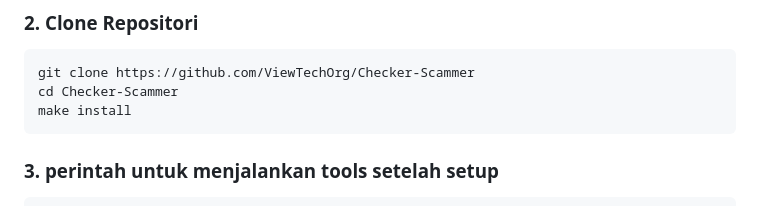
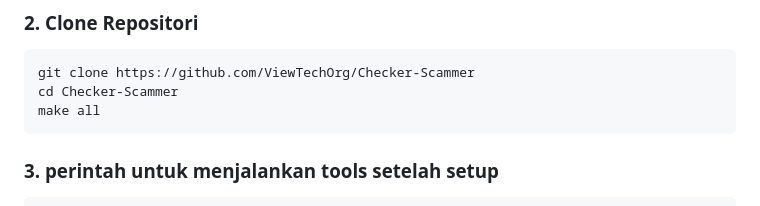
Before and after one commit to ViewTechOrg/Checker-Scammer, a Markdown page: README.md, the part around the change. Drawn GitHub-style; folded sections open.

````diff
--- a/README.md
+++ b/README.md
@@ -40,7 +40,7 @@ apt install git make just
 ```bash
 git clone https://github.com/ViewTechOrg/Checker-Scammer
 cd Checker-Scammer
-make install
+make all
 ```
 ### 3. perintah untuk menjalankan tools setelah setup
 ```bash
````
